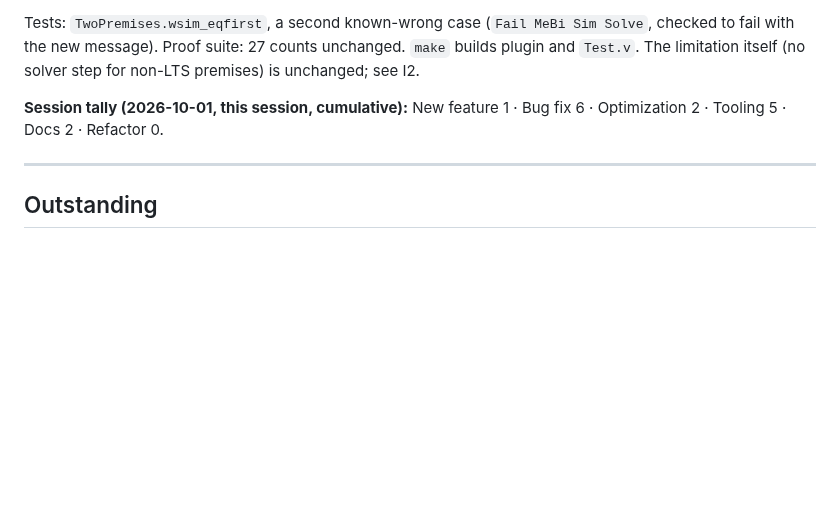
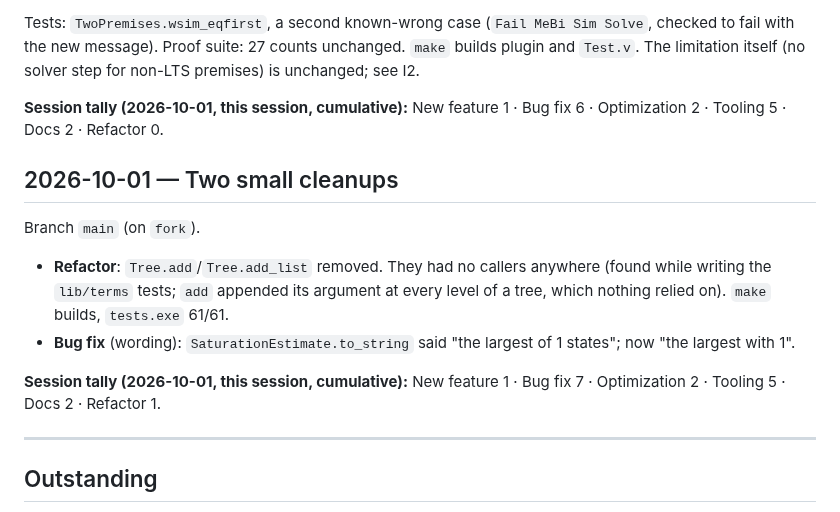
Before and after one commit to dcastrop/mebi_plugin, a Markdown page: ASSISTED-CHANGES.md, the part around the change. Rendered like a GitHub page; blank space fills up the shorter version.

Commit message:
docs: log the two cleanups
Co-Authored-By: Claude Opus 5.5 <noreply@anthropic.com>

```diff
--- a/ASSISTED-CHANGES.md
+++ b/ASSISTED-CHANGES.md
@@ -3436,6 +3436,20 @@ solver step for non-LTS premises) is unchanged; see I2.
 **Session tally (2026-10-01, this session, cumulative):** New feature 1 ·
 Bug fix 6 · Optimization 2 · Tooling 5 · Docs 2 · Refactor 0.
 
+## 2026-10-01 — Two small cleanups
+
+Branch `main` (on `fork`).
+
+- **Refactor**: `Tree.add`/`Tree.add_list` removed. They had no callers
+  anywhere (found while writing the `lib/terms` tests; `add` appended its
+  argument at every level of a tree, which nothing relied on). `make`
+  builds, `tests.exe` 61/61.
+- **Bug fix** (wording): `SaturationEstimate.to_string` said "the largest
+  of 1 states"; now "the largest with 1".
+
+**Session tally (2026-10-01, this session, cumulative):** New feature 1 ·
+Bug fix 7 · Optimization 2 · Tooling 5 · Docs 2 · Refactor 1.
+
 ---
 
 ## Outstanding
```
